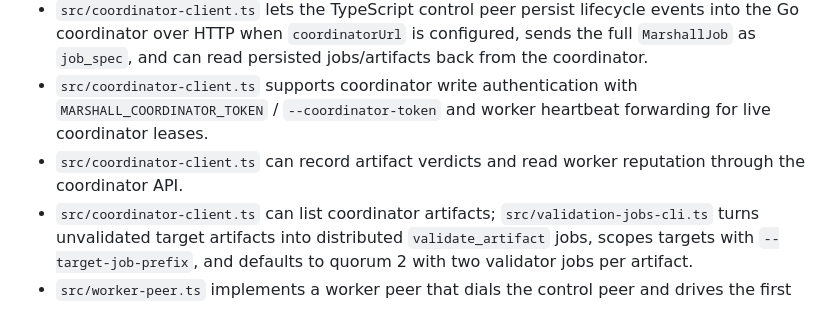
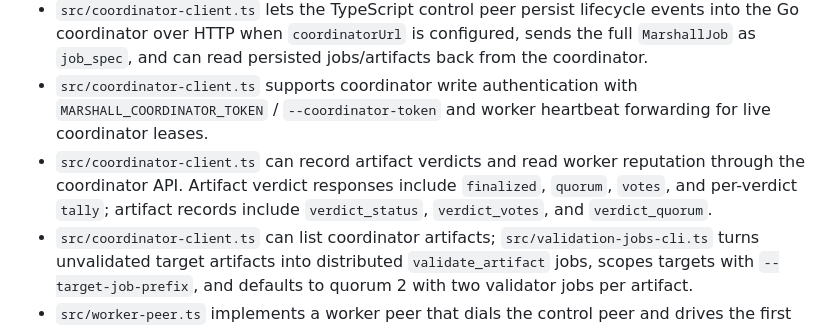
Before and after one commit to turinglabsorg/marshall, a Markdown page: AGENTS.md, the part around the change. Drawn GitHub-style.

Commit message:
Document validator quorum API fields

```diff
--- a/AGENTS.md
+++ b/AGENTS.md
@@ -45,7 +45,7 @@ Marshall is a p2p-first consumer AI compute network for asynchronous AI workload
 - `src/control-peer.ts` implements the in-memory control peer and handlers for worker registration, heartbeat, job claim, job status, and artifact manifests.
 - `src/coordinator-client.ts` lets the TypeScript control peer persist lifecycle events into the Go coordinator over HTTP when `coordinatorUrl` is configured, sends the full `MarshallJob` as `job_spec`, and can read persisted jobs/artifacts back from the coordinator.
 - `src/coordinator-client.ts` supports coordinator write authentication with `MARSHALL_COORDINATOR_TOKEN` / `--coordinator-token` and worker heartbeat forwarding for live coordinator leases.
-- `src/coordinator-client.ts` can record artifact verdicts and read worker reputation through the coordinator API.
+- `src/coordinator-client.ts` can record artifact verdicts and read worker reputation through the coordinator API. Artifact verdict responses include `finalized`, `quorum`, `votes`, and per-verdict `tally`; artifact records include `verdict_status`, `verdict_votes`, and `verdict_quorum`.
 - `src/coordinator-client.ts` can list coordinator artifacts; `src/validation-jobs-cli.ts` turns unvalidated target artifacts into distributed `validate_artifact` jobs, scopes targets with `--target-job-prefix`, and defaults to quorum 2 with two validator jobs per artifact.
 - `src/worker-peer.ts` implements a worker peer that dials the control peer and drives the first job lifecycle.
 - `src/worker-peer.ts` supports optional swarm authentication with `MARSHALL_SWARM_TOKEN` / `--swarm-token` so untrusted peers cannot register or claim jobs from permissioned control peers.
```
